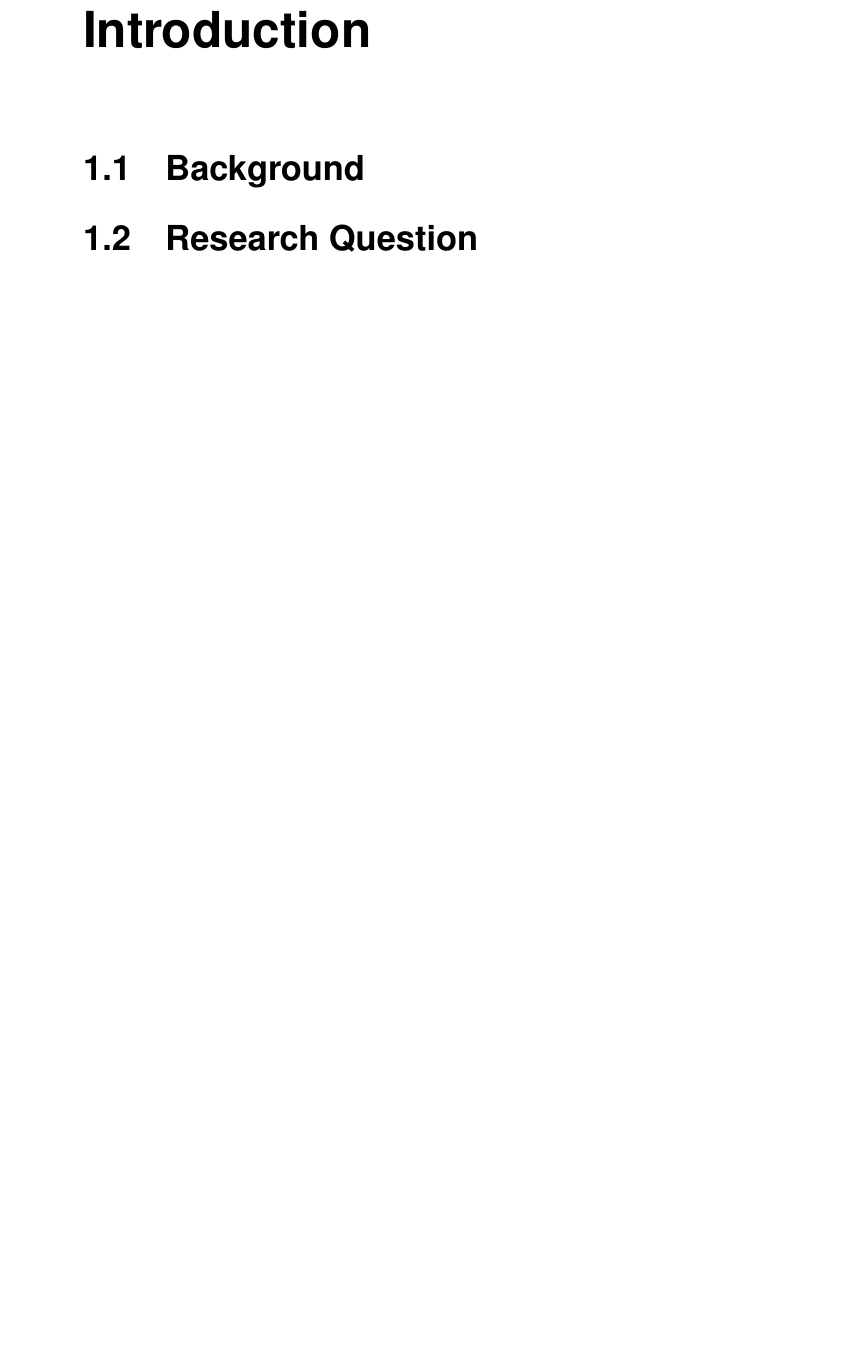
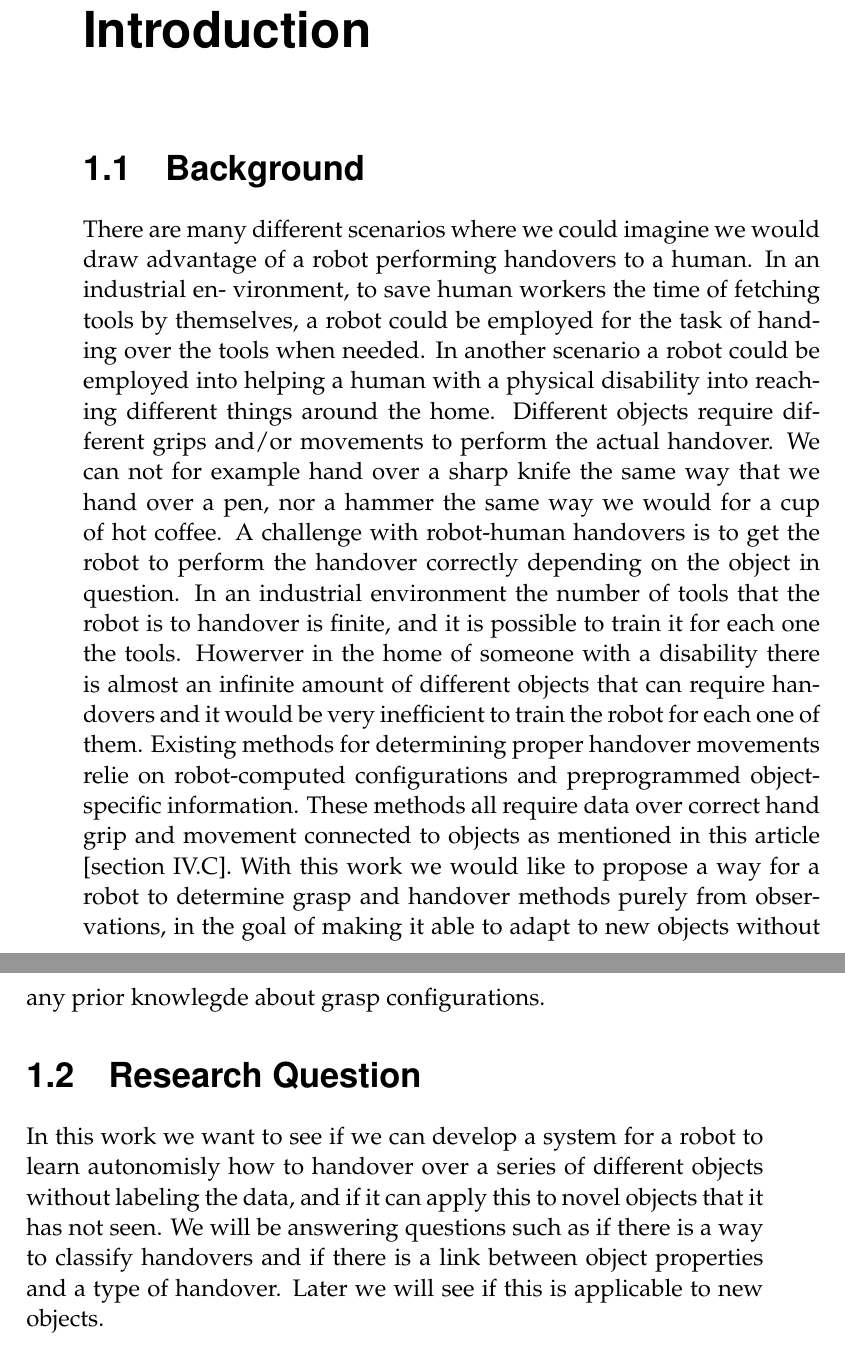
Before and after one commit to ximonsson/robot-human-handovers, a LaTeX thesis (doc/essay/thesis.tex, which reads doc/essay/tex/intro.tex): part of page 7 of 32 before the commit and two parts of pages 7 and 8 of 33 after it, the two joined at a grey line, cut so that both start at the same text, the shorter picture padded with empty space. Compiled offline with pdfLaTeX.

Commit message:
just copied background and research question from the proposal for now

```diff
--- a/doc/essay/tex/intro.tex
+++ b/doc/essay/tex/intro.tex
@@ -1,3 +1,7 @@
 \section{Background}
 
+There are many different scenarios where we could imagine we would draw advantage of a robot performing handovers to a human. In an industrial en- vironment, to save human workers the time of fetching tools by themselves, a robot could be employed for the task of handing over the tools when needed. In another scenario a robot could be employed into helping a human with a physical disability into reaching different things around the home. Different objects require different grips and/or movements to perform the actual handover. We can not for example hand over a sharp knife the same way that we hand over a pen, nor a hammer the same way we would for a cup of hot coffee. A challenge with robot-human handovers is to get the robot to perform the handover correctly depending on the object in question. In an industrial environment the number of tools that the robot is to handover is finite, and it is possible to train it for each one the tools. Howerver in the home of someone with a disability there is almost an infinite amount of different objects that can require handovers and it would be very inefficient to train the robot for each one of them. Existing methods for determining proper handover movements relie on robot-computed configurations and preprogrammed object-specific information. These methods all require data over correct hand grip and movement connected to objects as mentioned in this article [section IV.C]. With this work we would like to propose a way for a robot to determine grasp and handover methods purely from observations, in the goal of making it able to adapt to new objects without any prior knowlegde about grasp configurations.
+
 \section{Research Question}
+
+In this work we want to see if we can develop a system for a robot to learn autonomisly how to handover over a series of different objects without labeling the data, and if it can apply this to novel objects that it has not seen. We will be answering questions such as if there is a way to classify handovers and if there is a link between object properties and a type of handover. Later we will see if this is applicable to new objects.
```
